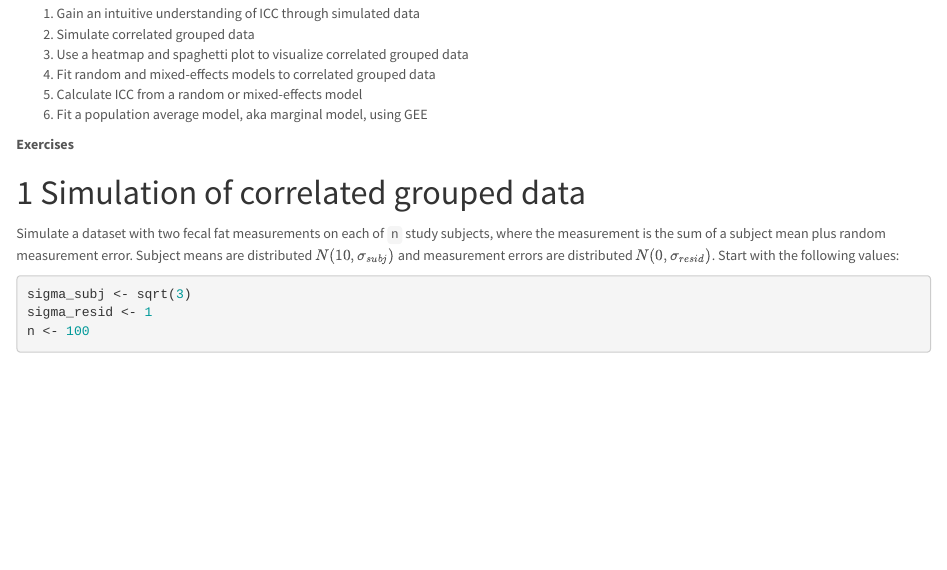
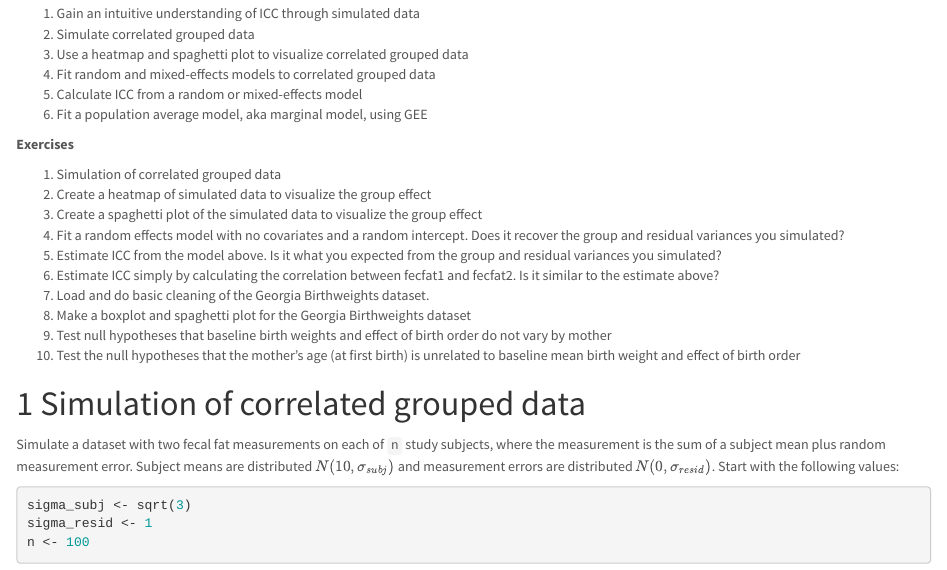
Before and after one commit to waldronbios2/session10, an R Markdown document (vignettes/session_lab.Rmd): the page in a window 1100 px wide, from 380 px down. Rendered offline with R 4.5, knitr and Pandoc, with nearby package versions; code that draws random numbers runs with fixed seeds of ours; some code elsewhere in the file could not run offline.

Commit message:
write out lab exercises

```diff
--- a/vignettes/session_lab.Rmd
+++ b/vignettes/session_lab.Rmd
@@ -23,8 +23,18 @@ always_allow_html: true
 5. Calculate ICC from a random or mixed-effects model
 6. Fit a population average model, aka marginal model, using GEE
 
+**Exercises**
 
-**Exercises**
+1. Simulation of correlated grouped data
+2. Create a heatmap of simulated data to visualize the group effect
+3. Create a spaghetti plot of the simulated data to visualize the group effect
+4. Fit a random effects model with no covariates and a random intercept. Does it recover the group and residual variances you simulated?
+5. Estimate ICC from the model above. Is it what you expected from the group and residual variances you simulated?
+6. Estimate ICC simply by calculating the correlation between fecfat1 and fecfat2. Is it similar to the estimate above?
+7. Load and do basic cleaning of the Georgia Birthweights dataset.
+8. Make a boxplot and spaghetti plot for the Georgia Birthweights dataset
+9. Test null hypotheses that baseline birth weights and effect of birth order do not vary by mother
+10. Test the null hypotheses that the mother’s age (at first birth) is unrelated to baseline mean birth weight and effect of birth order
 
 # Simulation of correlated grouped data
 
```
Also changed, not shown: README.md.
